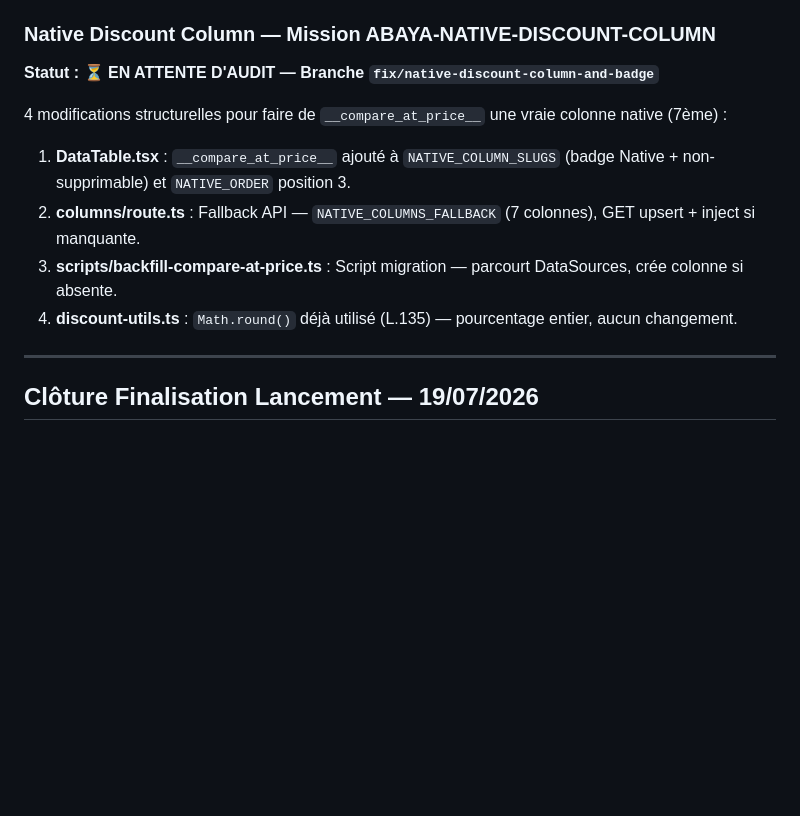
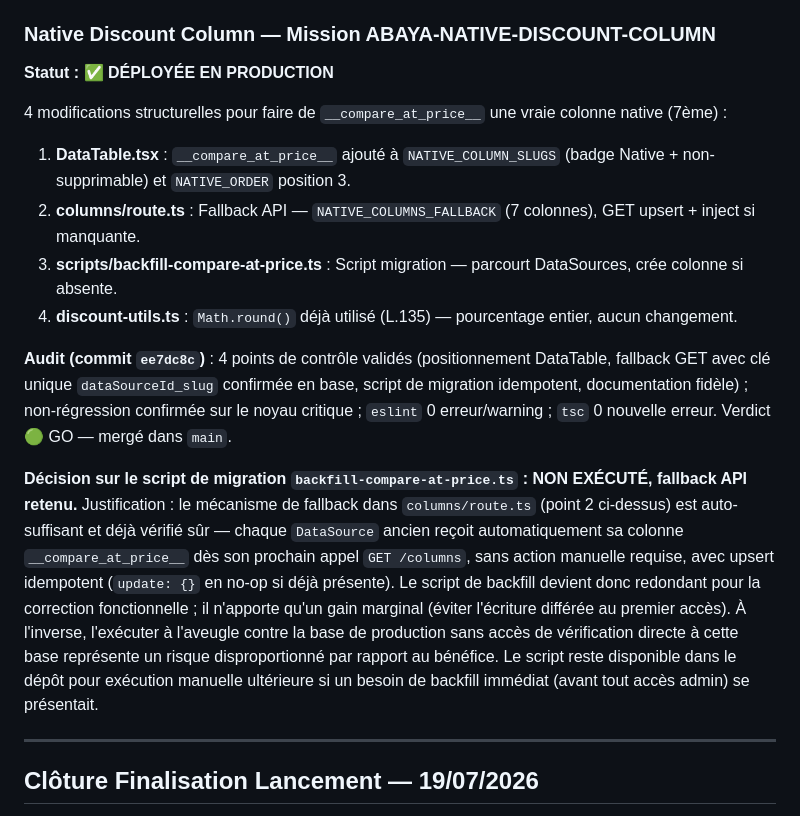
Before and after one commit to Litbro1517/abaya_collection_catalogue, a Markdown page: PROJECT_MAP.md, the part around the change. Rendered like a GitHub page; blank space fills up the shorter version.

Commit message:
docs: ABAYA-NATIVE-DISCOUNT-COLUMN ✅ DÉPLOYÉE EN PRODUCTION — audit GO + décision migration
Audit autonome (ee7dc8c) : 4 points de contrôle validés, non-régression
confirmée, lint/tsc propres.

Décision migration : fallback API retenu, script backfill non exécuté
(pas d'accès DB depuis l'environnement d'audit ; fallback déjà suffisant
et vérifié idempotent).

```diff
--- a/PROJECT_MAP.md
+++ b/PROJECT_MAP.md
@@ -497,7 +497,7 @@ Section ouverte le 18/07/2026 après implémentation de V4.1.5 (FX-SearchUnified
 
 ### Native Discount Column — Mission ABAYA-NATIVE-DISCOUNT-COLUMN
 
-**Statut : ⏳ EN ATTENTE D'AUDIT — Branche `fix/native-discount-column-and-badge`**
+**Statut : ✅ DÉPLOYÉE EN PRODUCTION**
 
 4 modifications structurelles pour faire de `__compare_at_price__` une vraie colonne native (7ème) :
 
@@ -505,6 +505,10 @@ Section ouverte le 18/07/2026 après implémentation de V4.1.5 (FX-SearchUnified
 2. **columns/route.ts** : Fallback API — `NATIVE_COLUMNS_FALLBACK` (7 colonnes), GET upsert + inject si manquante.
 3. **scripts/backfill-compare-at-price.ts** : Script migration — parcourt DataSources, crée colonne si absente.
 4. **discount-utils.ts** : `Math.round()` déjà utilisé (L.135) — pourcentage entier, aucun changement.
+
+**Audit (commit `ee7dc8c`)** : 4 points de contrôle validés (positionnement DataTable, fallback GET avec clé unique `dataSourceId_slug` confirmée en base, script de migration idempotent, documentation fidèle) ; non-régression confirmée sur le noyau critique ; `eslint` 0 erreur/warning ; `tsc` 0 nouvelle erreur. Verdict 🟢 GO — mergé dans `main`.
+
+**Décision sur le script de migration `backfill-compare-at-price.ts` : NON EXÉCUTÉ, fallback API retenu.** Justification : le mécanisme de fallback dans `columns/route.ts` (point 2 ci-dessus) est auto-suffisant et déjà vérifié sûr — chaque `DataSource` ancien reçoit automatiquement sa colonne `__compare_at_price__` dès son prochain appel `GET /columns`, sans action manuelle requise, avec upsert idempotent (`update: {}` en no-op si déjà présente). Le script de backfill devient donc redondant pour la correction fonctionnelle ; il n'apporte qu'un gain marginal (éviter l'écriture différée au premier accès). À l'inverse, l'exécuter à l'aveugle contre la base de production sans accès de vérification directe à cette base représente un risque disproportionné par rapport au bénéfice. Le script reste disponible dans le dépôt pour exécution manuelle ultérieure si un besoin de backfill immédiat (avant tout accès admin) se présentait.
 
 ---
 
```
